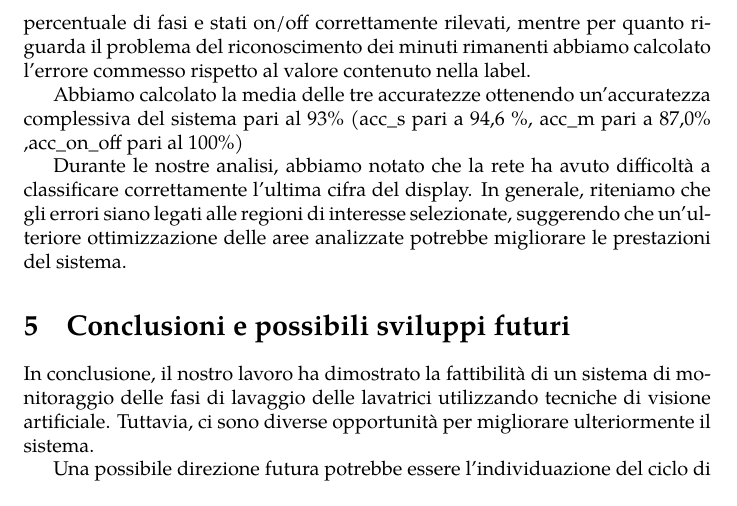
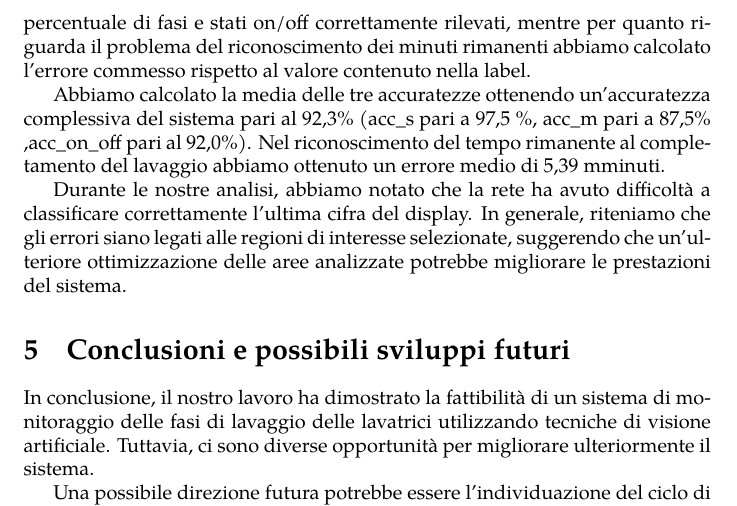
Before and after one commit to eutampieri/washing-machine, a LaTeX document (report.tex): part of page 3 of 3, cut so that both start at the same text. Compiled offline with pdfLaTeX.

Commit message:
Update report.tex

```diff
--- a/report.tex
+++ b/report.tex
@@ -116,8 +116,9 @@ riconoscimento dei minuti rimanenti abbiamo calcolato l'errore commesso
 rispetto al valore contenuto nella label.
 
 \par Abbiamo calcolato la media delle tre accuratezze ottenendo
-un'accuratezza complessiva del sistema pari al 93\% (acc\_s pari a 94,6
-\%, acc\_m pari a 87,0\% ,acc\_on\_off pari al 100\%)
+un'accuratezza complessiva del sistema pari al 92,3\% (acc\_s pari a 97,5
+\%, acc\_m pari a 87,5\% ,acc\_on\_off pari al 92,0\%). Nel riconoscimento del tempo rimanente al completamento del lavaggio abbiamo ottenuto un errore medio di 5,39 mminuti.
+
 
 \par Durante le nostre analisi, abbiamo notato che la rete ha avuto
 difficoltà a classificare correttamente l'ultima cifra del display. In
```
